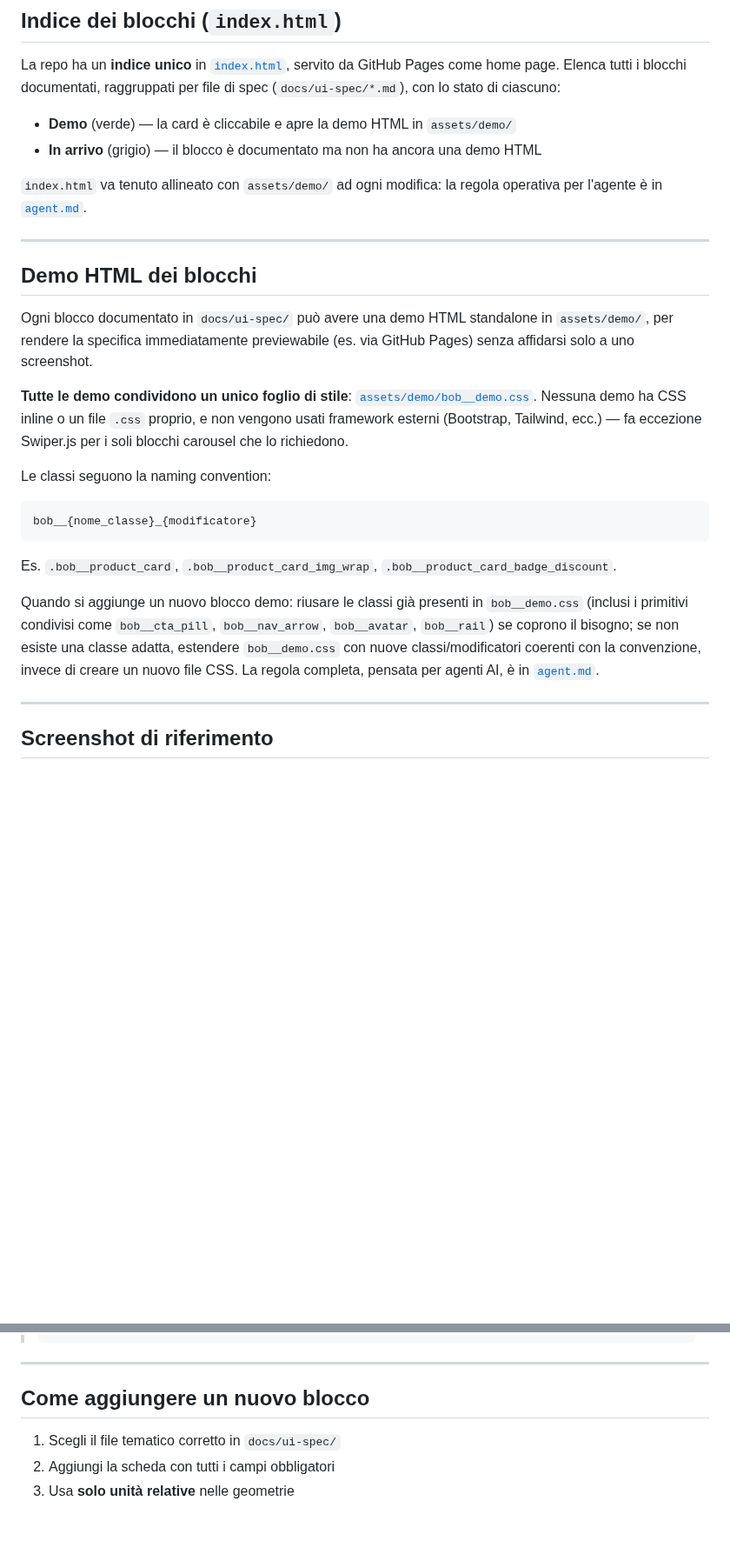
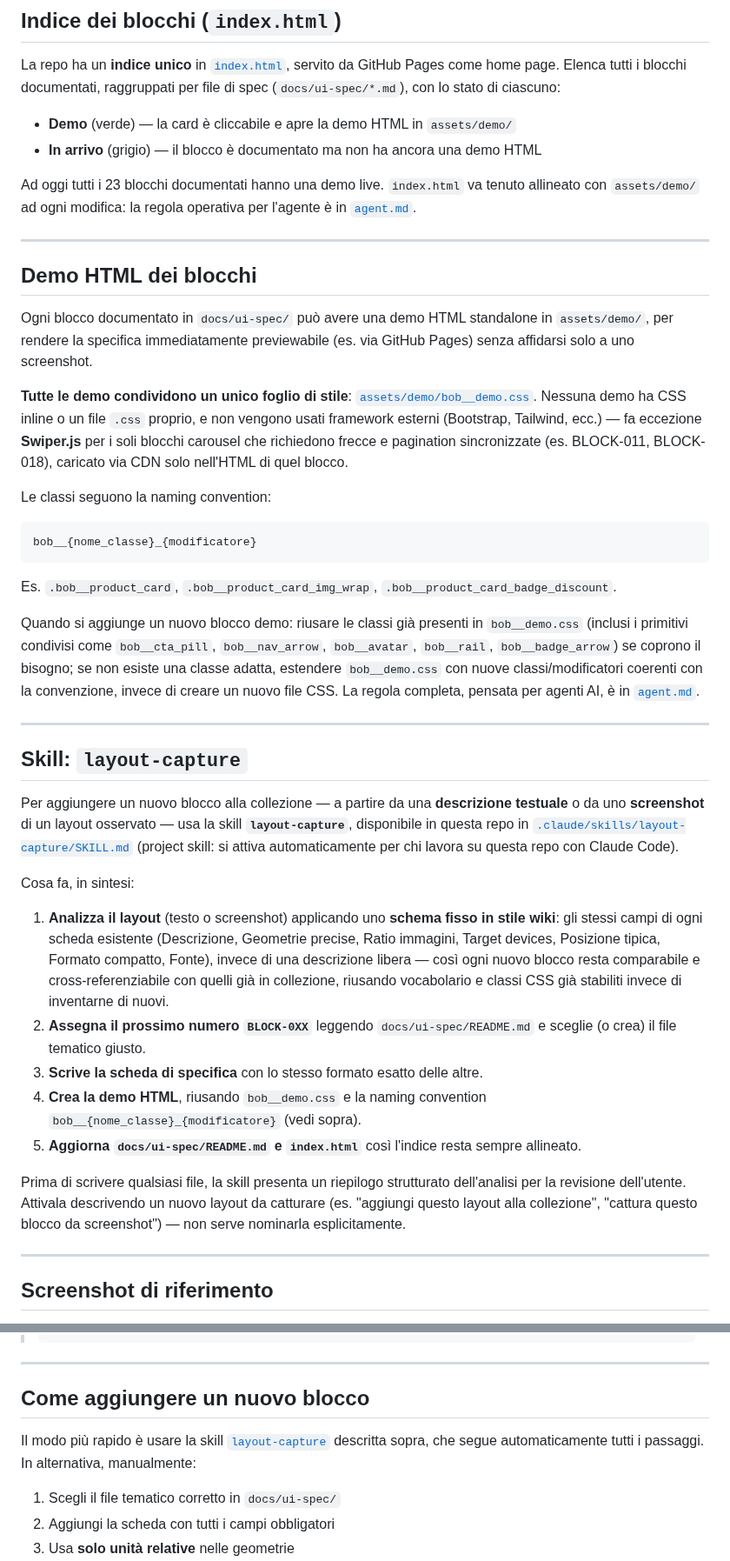
Before and after one commit to RobertoCorraro/BOB_UI_collections, a Markdown page: README.md, 2 parts joined by grey strips. Shown at 87% size. Rendered like a GitHub page; blank space fills up the shorter version.

Commit message:
Document layout-capture skill in README; all 23 blocks now have demos
README now describes the layout-capture Claude Code skill (what it does, where it lives, how it's triggered) and points agents at it for adding new blocks. Also updates the repo tree to reflect that every documented block now has a live demo in assets/demo/.

```diff
--- a/README.md
+++ b/README.md
@@ -73,7 +77,7 @@ La repo ha un **indice unico** in [`index.html`](index.html), servito da GitHub
 - **Demo** (verde) — la card è cliccabile e apre la demo HTML in `assets/demo/`
 - **In arrivo** (grigio) — il blocco è documentato ma non ha ancora una demo HTML
 
-`index.html` va tenuto allineato con `assets/demo/` ad ogni modifica: la regola operativa per l'agente è in [`agent.md`](agent.md#demo-html--indice-indexhtml).
+Ad oggi tutti i 23 blocchi documentati hanno una demo live. `index.html` va tenuto allineato con `assets/demo/` ad ogni modifica: la regola operativa per l'agente è in [`agent.md`](agent.md#demo-html--indice-indexhtml).
 
 ---
 
@@ -81,7 +85,7 @@ La repo ha un **indice unico** in [`index.html`](index.html), servito da GitHub
 
 Ogni blocco documentato in `docs/ui-spec/` può avere una demo HTML standalone in `assets/demo/`, per rendere la specifica immediatamente previewabile (es. via GitHub Pages) senza affidarsi solo a uno screenshot.
 
-**Tutte le demo condividono un unico foglio di stile**: [`assets/demo/bob__demo.css`](assets/demo/bob__demo.css). Nessuna demo ha CSS inline o un file `.css` proprio, e non vengono usati framework esterni (Bootstrap, Tailwind, ecc.) — fa eccezione Swiper.js per i soli blocchi carousel che lo richiedono.
+**Tutte le demo condividono un unico foglio di stile**: [`assets/demo/bob__demo.css`](assets/demo/bob__demo.css). Nessuna demo ha CSS inline o un file `.css` proprio, e non vengono usati framework esterni (Bootstrap, Tailwind, ecc.) — fa eccezione **Swiper.js** per i soli blocchi carousel che richiedono frecce e pagination sincronizzate (es. BLOCK-011, BLOCK-018), caricato via CDN solo nell'HTML di quel blocco.
 
 Le classi seguono la naming convention:
 
@@ -91,7 +95,23 @@ bob__{nome_classe}_{modificatore}
 
 Es. `.bob__product_card`, `.bob__product_card_img_wrap`, `.bob__product_card_badge_discount`.
 
-Quando si aggiunge un nuovo blocco demo: riusare le classi già presenti in `bob__demo.css` (inclusi i primitivi condivisi come `bob__cta_pill`, `bob__nav_arrow`, `bob__avatar`, `bob__rail`) se coprono il bisogno; se non esiste una classe adatta, estendere `bob__demo.css` con nuove classi/modificatori coerenti con la convenzione, invece di creare un nuovo file CSS. La regola completa, pensata per agenti AI, è in [`agent.md`](agent.md#demo-html--foglio-di-stile-condiviso).
+Quando si aggiunge un nuovo blocco demo: riusare le classi già presenti in `bob__demo.css` (inclusi i primitivi condivisi come `bob__cta_pill`, `bob__nav_arrow`, `bob__avatar`, `bob__rail`, `bob__badge_arrow`) se coprono il bisogno; se non esiste una classe adatta, estendere `bob__demo.css` con nuove classi/modificatori coerenti con la convenzione, invece di creare un nuovo file CSS. La regola completa, pensata per agenti AI, è in [`agent.md`](agent.md#demo-html--foglio-di-stile-condiviso).
+
+---
+
+## Skill: `layout-capture`
+
+Per aggiungere un nuovo blocco alla collezione — a partire da una **descrizione testuale** o da uno **screenshot** di un layout osservato — usa la skill **`layout-capture`**, disponibile in questa repo in [`.claude/skills/layout-capture/SKILL.md`](.claude/skills/layout-capture/SKILL.md) (project skill: si attiva automaticamente per chi lavora su questa repo con Claude Code).
+
+Cosa fa, in sintesi:
+
+1. **Analizza il layout** (testo o screenshot) applicando uno **schema fisso in stile wiki**: gli stessi campi di ogni scheda esistente (Descrizione, Geometrie precise, Ratio immagini, Target devices, Posizione tipica, Formato compatto, Fonte), invece di una descrizione libera — così ogni nuovo blocco resta comparabile e cross-referenziabile con quelli già in collezione, riusando vocabolario e classi CSS già stabiliti invece di inventarne di nuovi.
+2. **Assegna il prossimo numero `BLOCK-0XX`** leggendo `docs/ui-spec/README.md` e sceglie (o crea) il file tematico giusto.
+3. **Scrive la scheda di specifica** con lo stesso formato esatto delle altre.
+4. **Crea la demo HTML**, riusando `bob__demo.css` e la naming convention `bob__{nome_classe}_{modificatore}` (vedi sopra).
+5. **Aggiorna `docs/ui-spec/README.md` e `index.html`** così l'indice resta sempre allineato.
+
+Prima di scrivere qualsiasi file, la skill presenta un riepilogo strutturato dell'analisi per la revisione dell'utente. Attivala descrivendo un nuovo layout da catturare (es. "aggiungi questo layout alla collezione", "cattura questo blocco da screenshot") — non serve nominarla esplicitamente.
 
 ---
 
@@ -110,6 +130,8 @@ Quando si aggiunge un nuovo blocco demo: riusare le classi già presenti in `bob
 
 ## Come aggiungere un nuovo blocco
 
+Il modo più rapido è usare la skill [`layout-capture`](#skill-layout-capture) descritta sopra, che segue automaticamente tutti i passaggi. In alternativa, manualmente:
+
 1. Scegli il file tematico corretto in `docs/ui-spec/`
 2. Aggiungi la scheda con tutti i campi obbligatori
 3. Usa **solo unità relative** nelle geometrie
```
Also changed, not shown: other parts of README.md (+6 -2 lines).
